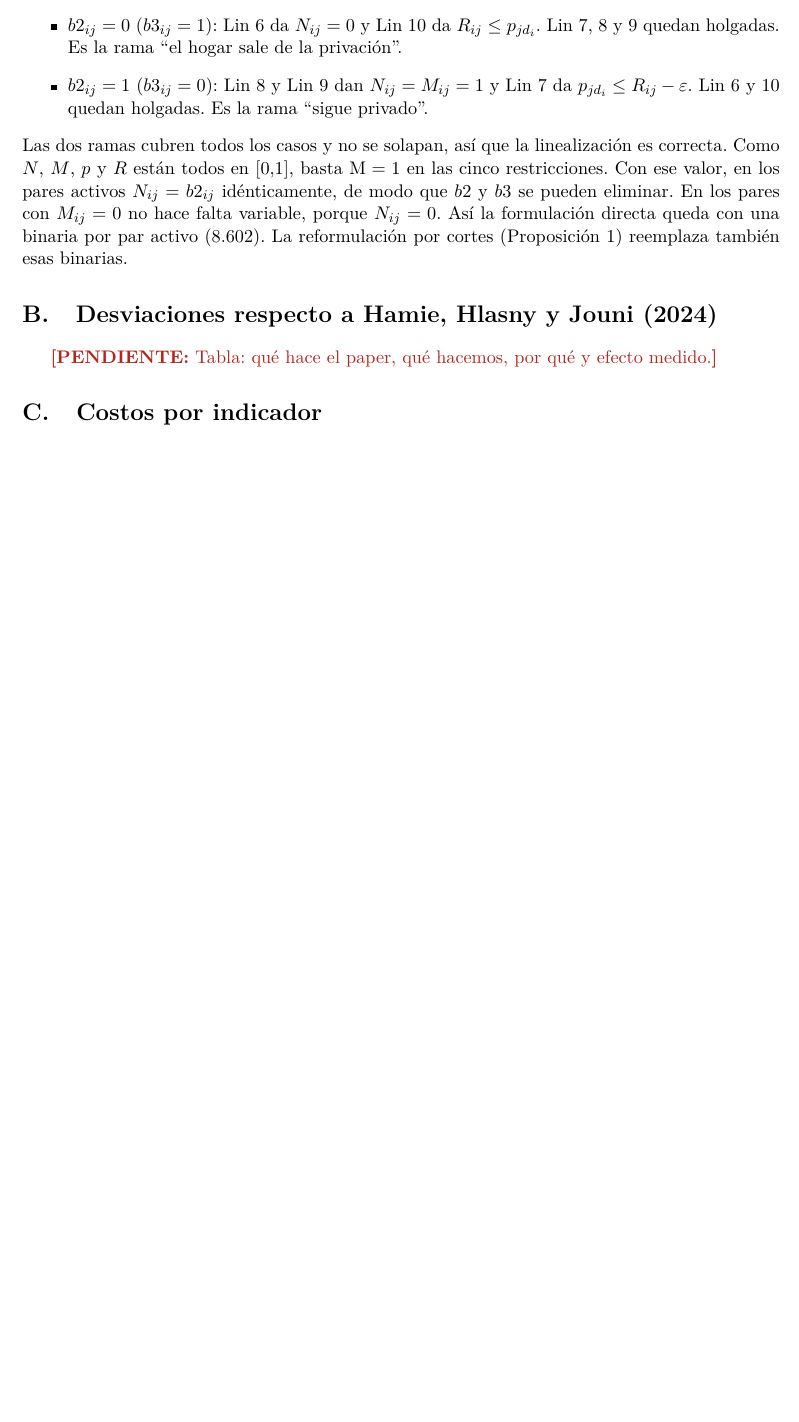
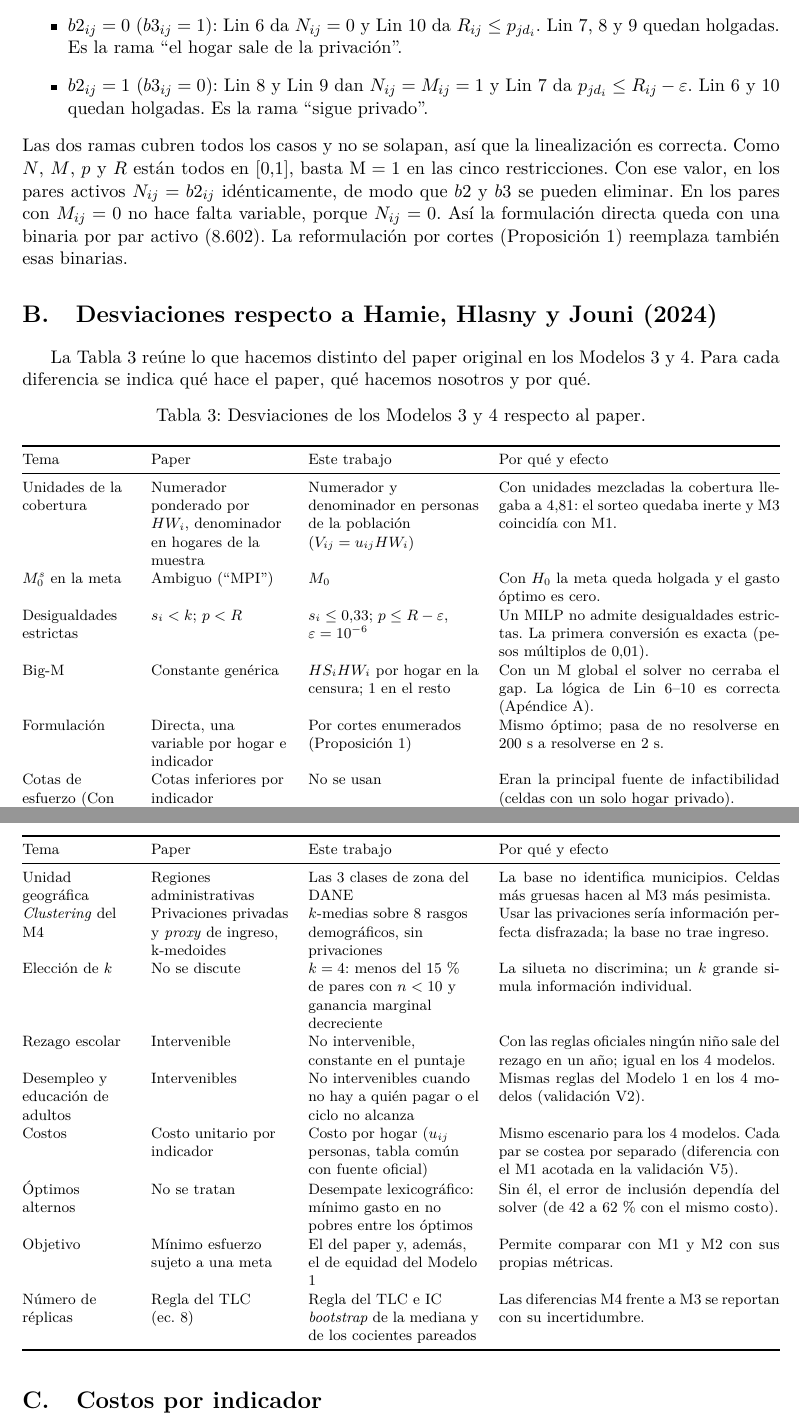
Before and after one commit to mquijanoh09/Modelo-lineal-de-pobreza-multidimensional-medell-n, a LaTeX paper (paper/main.tex, which reads paper/apendices/B_desviaciones.tex): part of page 11 of 11 before the commit and two parts of pages 11 and 12 of 12 after it, the two joined at a grey line, cut so that both start at the same text, the shorter picture padded with empty space. Compiled offline with pdfLaTeX.

Commit message:
Paper: Apéndice B (desviaciones de M3/M4 respecto al paper)

```diff
--- a/paper/apendices/B_desviaciones.tex
+++ b/paper/apendices/B_desviaciones.tex
@@ -1,4 +1,53 @@
 % Responsable: Jerónimo (M3/M4); Martín agrega filas de M1/M2
-% Fuente: docs/desviaciones-paper-m34-6nov.md (18 filas)
+% Fuente: claude/desviaciones-paper-m34-6nov.md (Project), actualizada el 10-nov
 \section{Desviaciones respecto a Hamie, Hlasny y Jouni (2024)}\label{app:desv}
-\pendiente{Tabla: qué hace el paper, qué hacemos, por qué y efecto medido.}
+
+La Tabla~\ref{tab:desv} reúne lo que hacemos distinto del paper original en
+los Modelos 3 y 4. Para cada diferencia se indica qué hace el paper, qué
+hacemos nosotros y por qué.
+
+{\footnotesize
+\begin{xltabular}{\textwidth}{@{}>{\raggedright\arraybackslash}p{2.3cm}>{\raggedright\arraybackslash}p{2.9cm}>{\raggedright\arraybackslash}p{3.6cm}X@{}}
+\caption{Desviaciones de los Modelos 3 y 4 respecto al paper.}\label{tab:desv}\\
+\toprule
+Tema & Paper & Este trabajo & Por qué y efecto \\
+\midrule
+\endfirsthead
+\toprule
+Tema & Paper & Este trabajo & Por qué y efecto \\
+\midrule
+\endhead
+\bottomrule
+\endfoot
+Unidades de la cobertura & Numerador ponderado por $\HW_i$, denominador en hogares de la muestra
+  & Numerador y denominador en personas de la población ($V_{ij}=u_{ij}\HW_i$)
+  & Con unidades mezcladas la cobertura llegaba a 4,81: el sorteo quedaba inerte y M3 coincidía con M1. \\
+$\MPIs$ en la meta & Ambiguo (``MPI'') & $\Mcero$ & Con $H_0$ la meta queda holgada y el gasto óptimo es cero. \\
+Desigualdades estrictas & $s_i<k$; $\cob<R$ & $s_i\le 0{,}33$; $\cob\le R-\varepsilon$, $\varepsilon=10^{-6}$
+  & Un MILP no admite desigualdades estrictas. La primera conversión es exacta (pesos múltiplos de 0,01). \\
+Big-M & Constante genérica & $\HS_i\HW_i$ por hogar en la censura; 1 en el resto
+  & Con un M global el solver no cerraba el gap. La lógica de Lin~6--10 es correcta (Apéndice~\ref{app:lin}). \\
+Formulación & Directa, una variable por hogar e indicador & Por cortes enumerados (Proposición~\ref{prop:cortes})
+  & Mismo óptimo; pasa de no resolverse en 200~s a resolverse en 2~s. \\
+Cotas de esfuerzo (Con 5*--6*) & Cotas inferiores por indicador & No se usan
+  & Eran la principal fuente de infactibilidad (celdas con un solo hogar privado). \\
+Unidad geográfica & Regiones administrativas & Las 3 clases de zona del DANE
+  & La base no identifica municipios. Celdas más gruesas hacen al M3 más pesimista. \\
+\emph{Clustering} del M4 & Privaciones privadas y \emph{proxy} de ingreso, k-medoides & $k$-medias sobre 8 rasgos demográficos, sin privaciones
+  & Usar las privaciones sería información perfecta disfrazada; la base no trae ingreso. \\
+Elección de $k$ & No se discute & $k=4$: menos del 15\,\% de pares con $n<10$ y ganancia marginal decreciente
+  & La silueta no discrimina; un $k$ grande simula información individual. \\
+Rezago escolar & Intervenible & No intervenible, constante en el puntaje
+  & Con las reglas oficiales ningún niño sale del rezago en un año; igual en los 4 modelos. \\
+Desempleo y educación de adultos & Intervenibles & No intervenibles cuando no hay a quién pagar o el ciclo no alcanza
+  & Mismas reglas del Modelo 1 en los 4 modelos (validación V2). \\
+Costos & Costo unitario por indicador & Costo por hogar ($u_{ij}$ personas, tabla común con fuente oficial)
+  & Mismo escenario para los 4 modelos. Cada par se costea por separado (diferencia con el M1 acotada en la validación V5). \\
+Óptimos alternos & No se tratan & Desempate lexicográfico: mínimo gasto en no pobres entre los óptimos
+  & Sin él, el error de inclusión dependía del solver (de 42 a 62\,\% con el mismo costo). \\
+Objetivo & Mínimo esfuerzo sujeto a una meta & El del paper y, además, el de equidad del Modelo 1
+  & Permite comparar con M1 y M2 con sus propias métricas. \\
+Número de réplicas & Regla del TLC (ec.~8) & Regla del TLC e IC \emph{bootstrap} de la mediana y de los cocientes pareados
+  & Las diferencias M4 frente a M3 se reportan con su incertidumbre. \\
+\end{xltabular}
+}
--- a/paper/main.tex
+++ b/paper/main.tex
@@ -30,7 +30,7 @@
 \usepackage[margin=2.5cm]{geometry}
 \usepackage{amsmath,amssymb,amsthm}
 \usepackage{icomma}            % coma decimal en modo matemático: $0,0387$
-\usepackage{booktabs,tabularx,multirow}
+\usepackage{booktabs,tabularx,multirow,xltabular,array}
 \usepackage{graphicx}
 \graphicspath{{figuras/}}
 \usepackage[dvipsnames]{xcolor}
```
